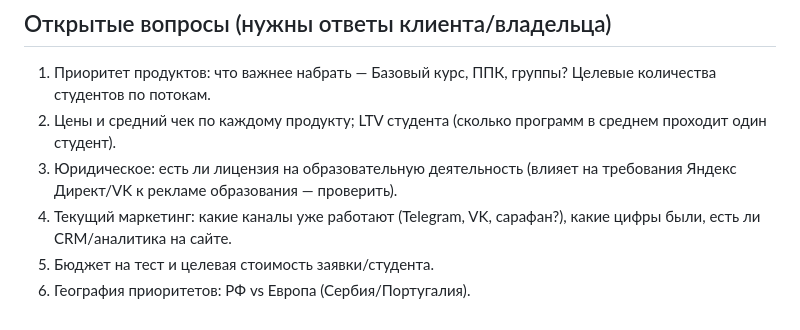
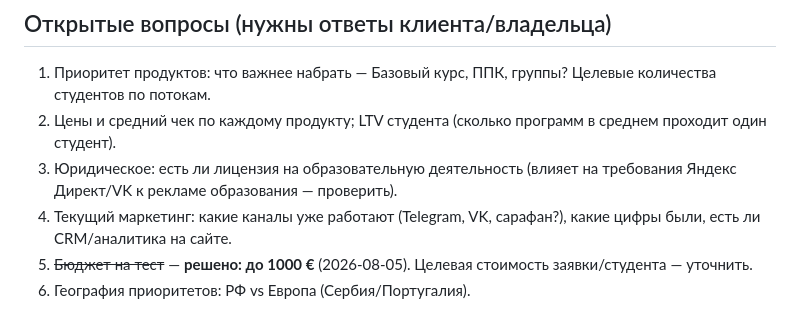
Before and after one commit to tinaassistants1-jpg/advertising_agency, a Markdown page: docs/clients/mig.md, the part around the change. Rendered like a GitHub page.

```diff
--- a/docs/clients/mig.md
+++ b/docs/clients/mig.md
@@ -74,5 +74,5 @@
    на требования Яндекс Директ/VK к рекламе образования — проверить).
 4. Текущий маркетинг: какие каналы уже работают (Telegram, VK, сарафан?),
    какие цифры были, есть ли CRM/аналитика на сайте.
-5. Бюджет на тест и целевая стоимость заявки/студента.
+5. ~~Бюджет на тест~~ — **решено: до 1000 €** (2026-08-05). Целевая стоимость заявки/студента — уточнить.
 6. География приоритетов: РФ vs Европа (Сербия/Португалия).
```
Also changed, not shown: docs/clients/mig-test-plan.md (added, +61 -0 lines), docs/learning/ru-ad-regulations.md (added, +63 -0 lines).
